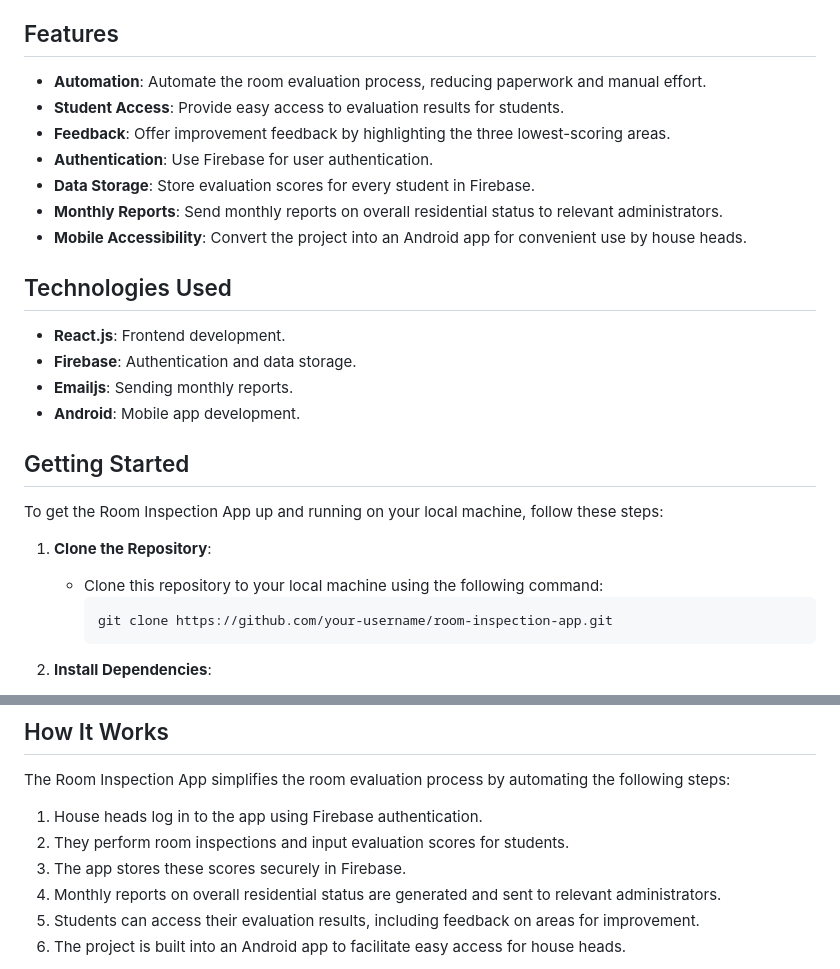
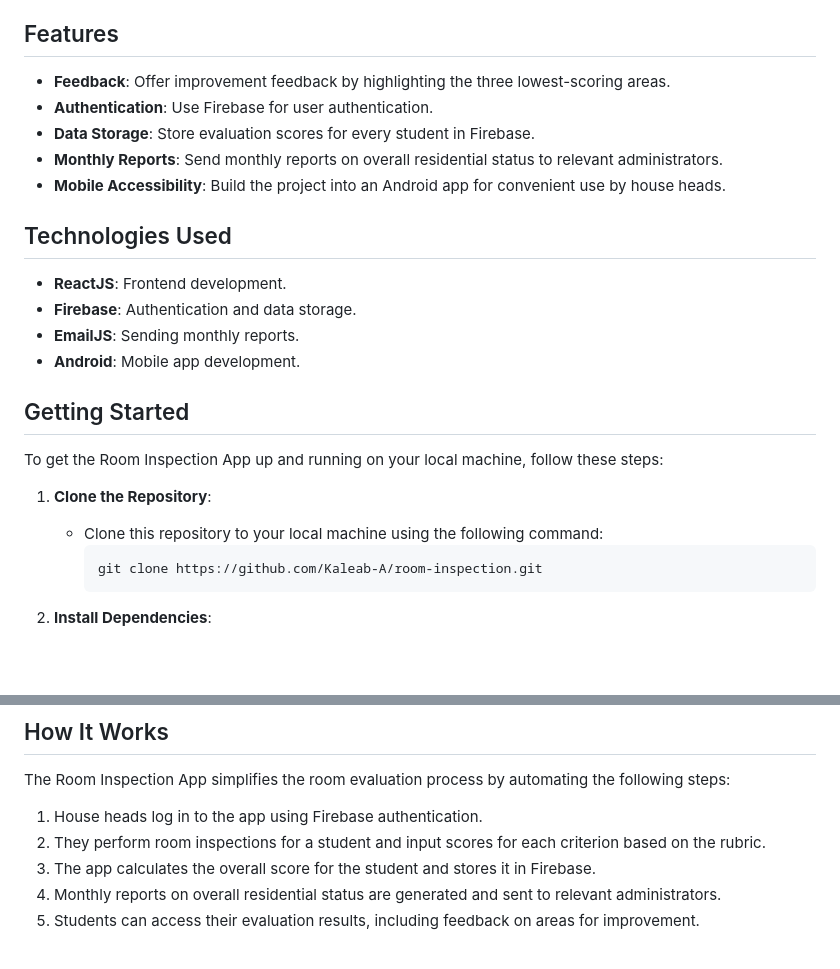
Before and after one commit to Kaleab-A/room-inspection, a Markdown page: README.md, 2 parts joined by grey strips. Drawn GitHub-style; blank space fills up the shorter version.

````diff
--- a/README.md
+++ b/README.md
@@ -23,20 +24,18 @@
 <!-- Features -->
 ## Features
 
-- **Automation**: Automate the room evaluation process, reducing paperwork and manual effort.
-- **Student Access**: Provide easy access to evaluation results for students.
 - **Feedback**: Offer improvement feedback by highlighting the three lowest-scoring areas.
 - **Authentication**: Use Firebase for user authentication.
 - **Data Storage**: Store evaluation scores for every student in Firebase.
 - **Monthly Reports**: Send monthly reports on overall residential status to relevant administrators.
-- **Mobile Accessibility**: Convert the project into an Android app for convenient use by house heads.
+- **Mobile Accessibility**: Build the project into an Android app for convenient use by house heads.
 
 <!-- Technologies Used -->
 ## Technologies Used
 
-- **React.js**: Frontend development.
+- **ReactJS**: Frontend development.
 - **Firebase**: Authentication and data storage.
-- **Emailjs**: Sending monthly reports.
+- **EmailJS**: Sending monthly reports.
 - **Android**: Mobile app development.
 
 <!-- Getting Started -->
@@ -47,7 +46,7 @@ To get the Room Inspection App up and running on your local machine, follow thes
 1. **Clone the Repository**:
    - Clone this repository to your local machine using the following command:
      ```
-     git clone https://github.com/your-username/room-inspection-app.git
+     git clone https://github.com/Kaleab-A/room-inspection.git
      ```
 
 2. **Install Dependencies**:
@@ -76,9 +75,8 @@ To get the Room Inspection App up and running on your local machine, follow thes
 The Room Inspection App simplifies the room evaluation process by automating the following steps:
 
 1. House heads log in to the app using Firebase authentication.
-2. They perform room inspections and input evaluation scores for students.
-3. The app stores these scores securely in Firebase.
+2. They perform room inspections for a student and input scores for each criterion based on the rubric.
+3. The app calculates the overall score for the student and stores it in Firebase.
 4. Monthly reports on overall residential status are generated and sent to relevant administrators.
 5. Students can access their evaluation results, including feedback on areas for improvement.
-6. The project is built into an Android app to facilitate easy access for house heads.
 
````
Also changed, not shown: other parts of README.md (+6 -5 lines).
